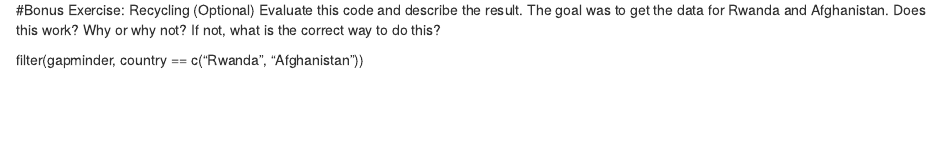
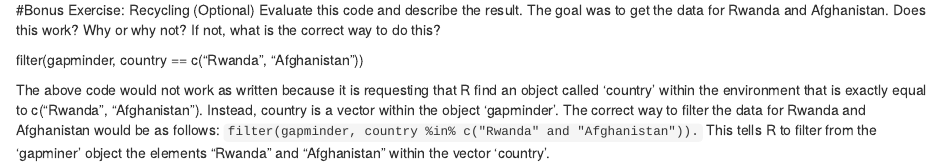
Before and after one commit to usf-progdata/hw-lendijoy, an R Markdown document (hw02/Explore gapminder & use dplyr.Rmd): the page in a window 1100 px wide, from 5420 px down. Rendered offline with R 4.5, knitr and Pandoc, with nearby package versions; code that draws random numbers runs with fixed seeds of ours; the gapminder table comes from the copy in Python's plotly package.

Commit message:
corrected 1.2

```diff
--- a/hw02/Explore gapminder & use dplyr.Rmd
+++ b/hw02/Explore gapminder & use dplyr.Rmd
@@ -105,3 +105,6 @@ scale_color_viridis_d() +
 Evaluate this code and describe the result. The goal was to get the data for Rwanda and Afghanistan. Does this work? Why or why not? If not, what is the correct way to do this?
 
 filter(gapminder, country == c("Rwanda", "Afghanistan"))
+
+
+The above code would not work as written because it is requesting that R find an object called 'country' within the environment that is exactly equal to c("Rwanda", "Afghanistan"). Instead, country is a vector within the object 'gapminder'. The correct way to filter the data for Rwanda and Afghanistan would be as follows: `filter(gapminder, country %in% c("Rwanda" and "Afghanistan")).` This tells R to filter from the 'gapminer' object the elements "Rwanda" and "Afghanistan" within the vector 'country'.
```
Also changed, not shown: hw02/Explore-gapminder---use-dplyr.html (added).
